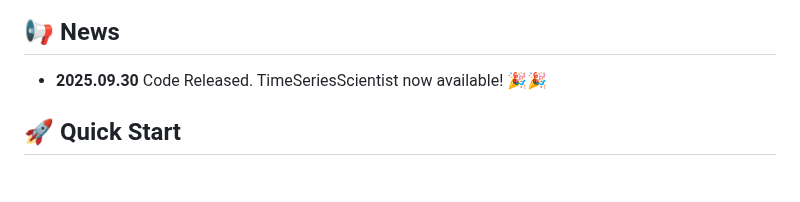
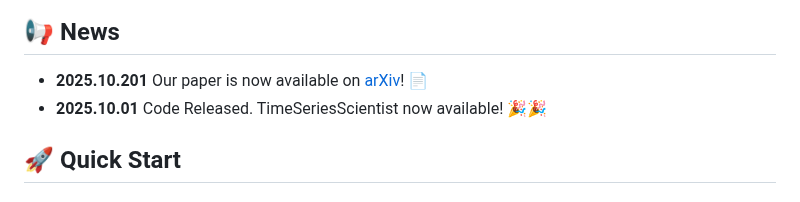
Before and after one commit to Y-Research-SBU/TimeSeriesScientist, a Markdown page: README.md, the part around the change. GitHub-like rendering.

```diff
--- a/README.md
+++ b/README.md
@@ -64,8 +64,8 @@
 ![workflow](/assets/framework.png)
 
 ## 📢 News
-
-- **2025.09.30** Code Released. TimeSeriesScientist now available! 🎉🎉
+- **2025.10.201** Our paper is now available on [arXiv]()! 📄
+- **2025.10.01** Code Released. TimeSeriesScientist now available! 🎉🎉
 
 ## 🚀 Quick Start
 
```
